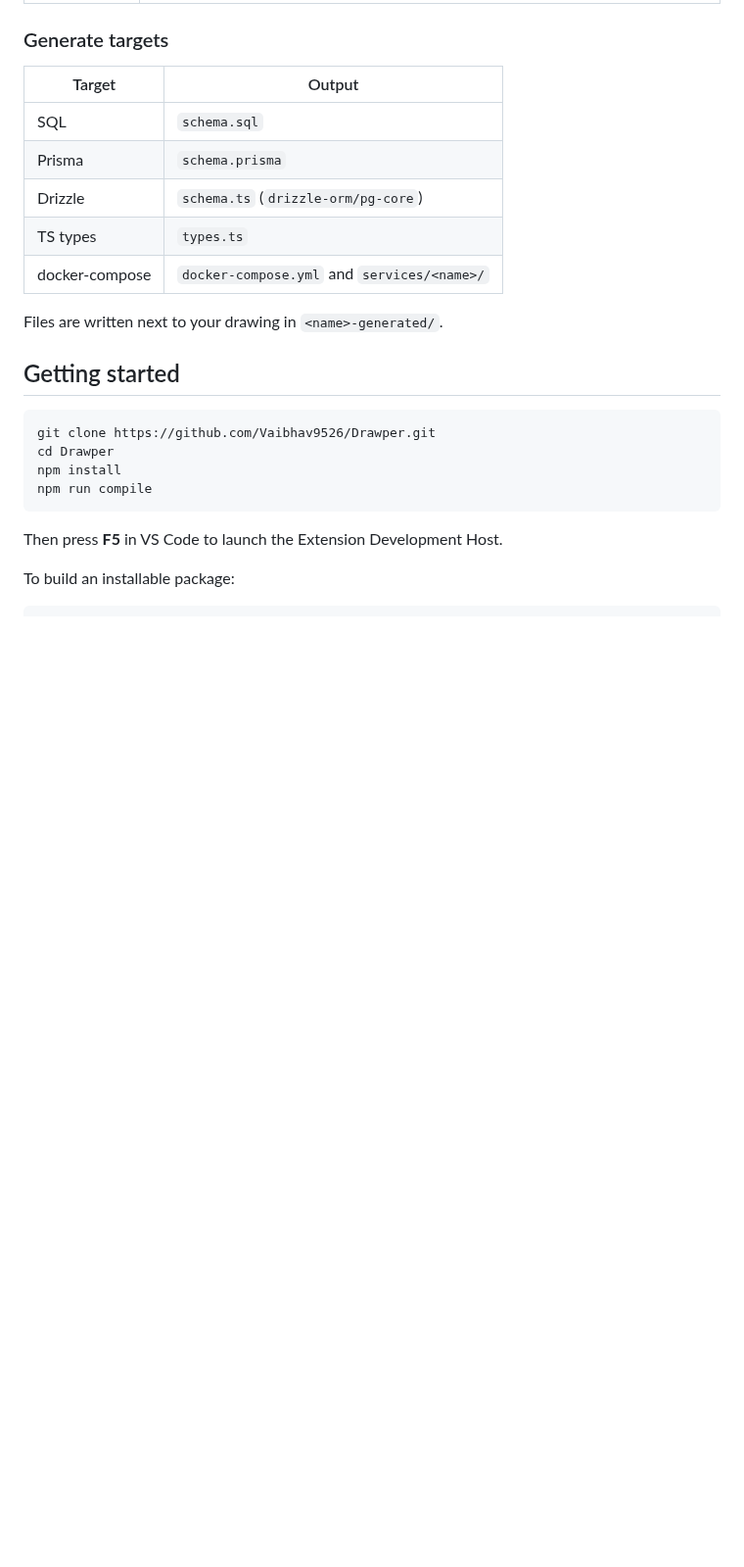
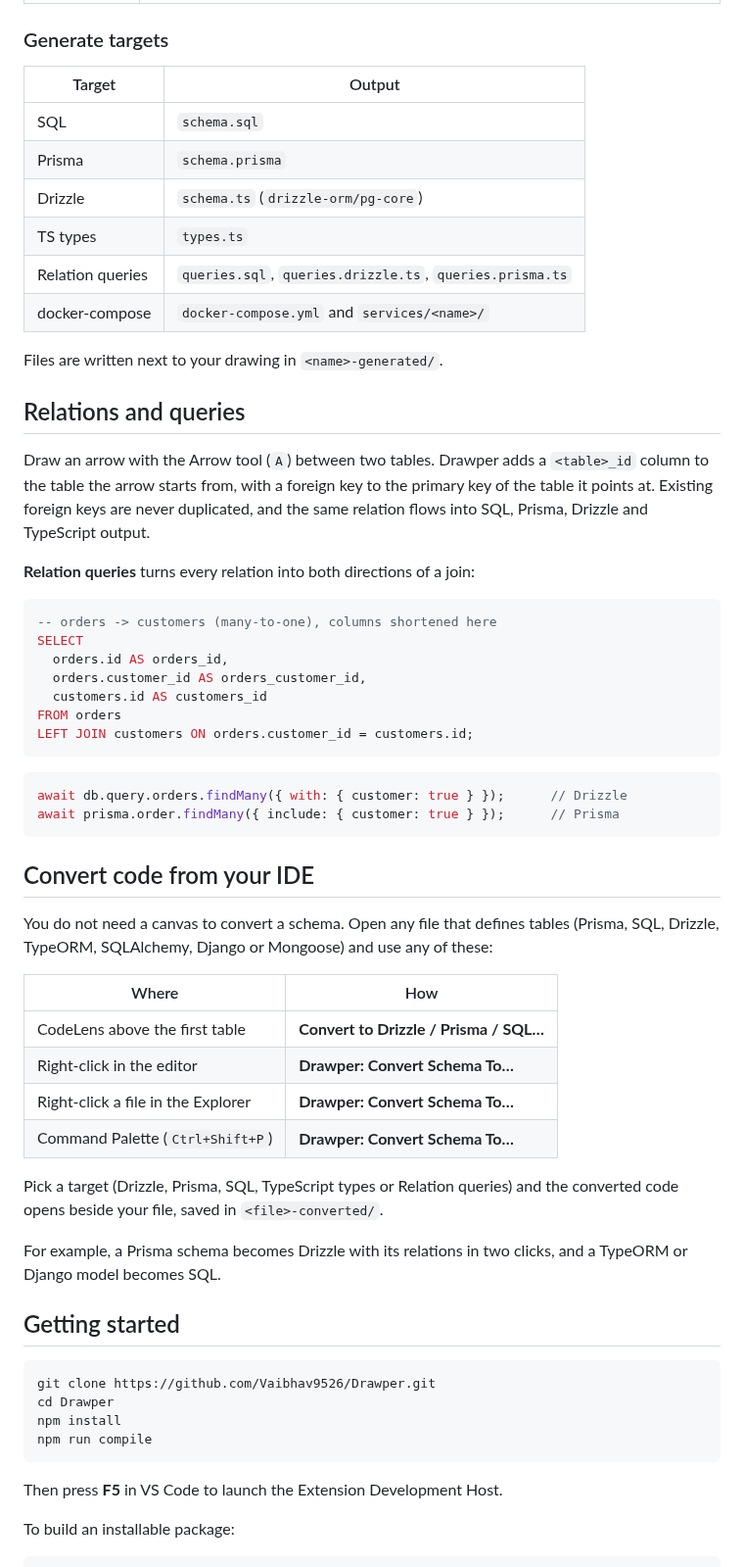
Before and after one commit to Vaibhav9526/Drawper, a Markdown page: README.md, the part around one of its changes. Shown at 98% size. GitHub-like rendering; blank space fills up the shorter version.

````diff
--- a/README.md
+++ b/README.md
@@ -62,9 +69,46 @@
 | Prisma | `schema.prisma` |
 | Drizzle | `schema.ts` (`drizzle-orm/pg-core`) |
 | TS types | `types.ts` |
+| Relation queries | `queries.sql`, `queries.drizzle.ts`, `queries.prisma.ts` |
 | docker-compose | `docker-compose.yml` and `services/<name>/` |
 
 Files are written next to your drawing in `<name>-generated/`.
+
+## Relations and queries
+
+Draw an arrow with the Arrow tool (`A`) between two tables. Drawper adds a `<table>_id` column to the table the arrow starts from, with a foreign key to the primary key of the table it points at. Existing foreign keys are never duplicated, and the same relation flows into SQL, Prisma, Drizzle and TypeScript output.
+
+**Relation queries** turns every relation into both directions of a join:
+
+```sql
+-- orders -> customers (many-to-one), columns shortened here
+SELECT
+  orders.id AS orders_id,
+  orders.customer_id AS orders_customer_id,
+  customers.id AS customers_id
+FROM orders
+LEFT JOIN customers ON orders.customer_id = customers.id;
+```
+
+```ts
+await db.query.orders.findMany({ with: { customer: true } });      // Drizzle
+await prisma.order.findMany({ include: { customer: true } });      // Prisma
+```
+
+## Convert code from your IDE
+
+You do not need a canvas to convert a schema. Open any file that defines tables (Prisma, SQL, Drizzle, TypeORM, SQLAlchemy, Django or Mongoose) and use any of these:
+
+| Where | How |
+| --- | --- |
+| CodeLens above the first table | **Convert to Drizzle / Prisma / SQL…** |
+| Right-click in the editor | **Drawper: Convert Schema To…** |
+| Right-click a file in the Explorer | **Drawper: Convert Schema To…** |
+| Command Palette (`Ctrl+Shift+P`) | **Drawper: Convert Schema To…** |
+
+Pick a target (Drizzle, Prisma, SQL, TypeScript types or Relation queries) and the converted code opens beside your file, saved in `<file>-converted/`.
+
+For example, a Prisma schema becomes Drizzle with its relations in two clicks, and a TypeORM or Django model becomes SQL.
 
 ## Getting started
 
````
Also changed, not shown: other parts of README.md (+14 -5 lines), docs/images/relations.png (added), 8 other files.
